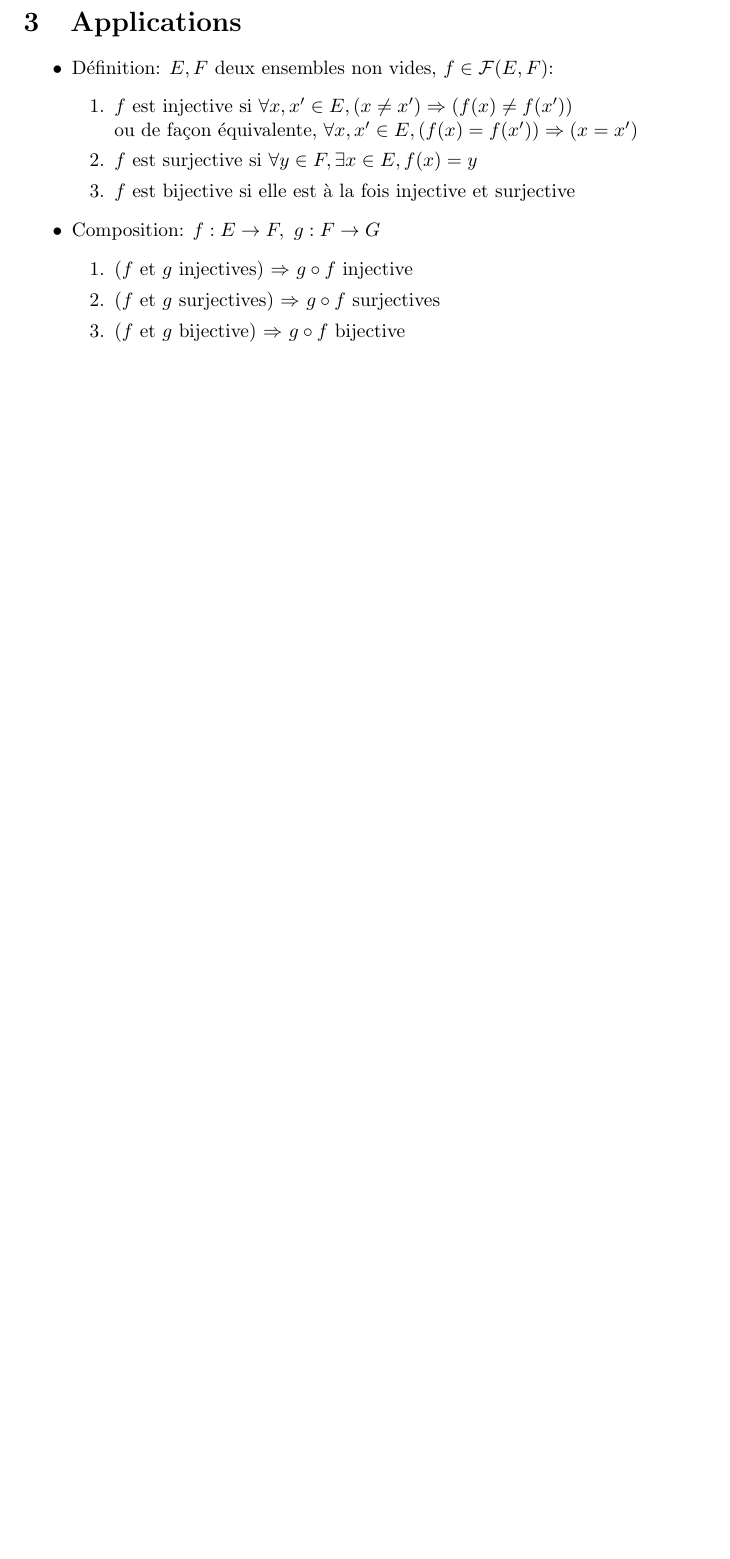
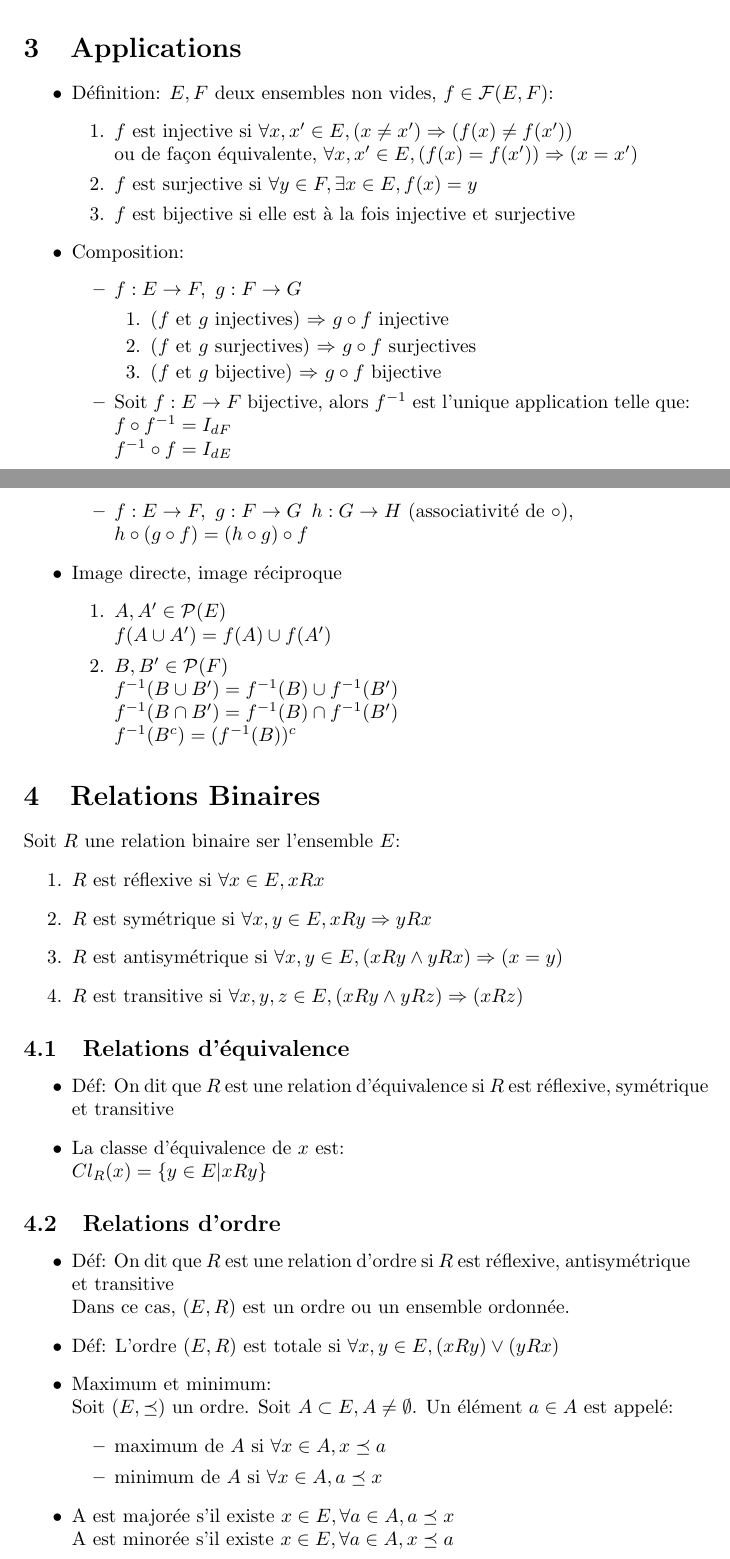
Before and after one commit to Wylex/Maths, a LaTeX document (Bric à Brac.tex): part of the page before the commit and two parts of pages 1 and 2 of 3 after it, the two joined at a grey line, cut so that both start at the same text, the shorter picture padded with empty space. Compiled offline with pdfLaTeX.

Commit message:
Bric à Brac

```diff
--- a/Bric à Brac.tex
+++ b/Bric à Brac.tex
@@ -35,11 +35,60 @@
 			\item \(f\) est surjective si \(\forall y \in F, \exists x \in E, f(x) = y\)
 			\item \(f\) est bijective si elle est \`a la fois injective et surjective
 		\end{enumerate}
-	\item Composition: \(f: E \rightarrow F,\ g: F \rightarrow G\)
+	\item Composition:
+		\begin{itemize}
+			\item \(f: E \rightarrow F,\ g: F \rightarrow G\)
+				\begin{enumerate}
+					\item (\(f\) et \(g\) injectives) \(\Rightarrow\) \(g \circ f\) injective
+					\item (\(f\) et \(g\) surjectives) \(\Rightarrow\) \(g \circ f\) surjectives
+					\item (\(f\) et \(g\) bijective) \(\Rightarrow\) \(g \circ f\) bijective
+				\end{enumerate}
+			\item Soit \(f: E \rightarrow F\) bijective, alors \(f^{-1}\) est l'unique application telle que: \\
+				\(f \circ f^{-1} = I_{dF}\) \\
+				\(f^{-1} \circ f = I_{dE}\)
+			\item \(f: E \rightarrow F,\ g: F \rightarrow G\,\ h: G \rightarrow H\) (associativit\'e de \(\circ\)), \\
+				\(h \circ (g \circ f) = (h \circ g) \circ f\)
+		\end{itemize}
+	\item Image directe, image r\'eciproque
 		\begin{enumerate}
-			\item (\(f\) et \(g\) injectives) \(\Rightarrow\) \(g \circ f\) injective
-			\item (\(f\) et \(g\) surjectives) \(\Rightarrow\) \(g \circ f\) surjectives
-			\item (\(f\) et \(g\) bijective) \(\Rightarrow\) \(g \circ f\) bijective
+			%Pour \(f: E \rightarrow F\): \\
+			\item \(A, A' \in \mathcal{P}(E)\) \\
+				\(f(A \cup A') = f(A) \cup f(A')\)
+			\item \(B, B' \in \mathcal{P}(F)\) \\
+				\(f^{-1}(B \cup B') = f^{-1}(B) \cup f^{-1}(B')\) \\
+				\(f^{-1}(B \cap B') = f^{-1}(B) \cap f^{-1}(B')\) \\
+				\(f^{-1}(B^c) = (f^{-1}(B))^c\)
 		\end{enumerate}
+\end{itemize}
 
+\section{Relations Binaires}
+Soit \(R\) une relation binaire ser l'ensemble \(E\):
+\begin{enumerate}
+	\item \(R\) est r\'eflexive si \(\forall x \in E, xRx\)
+	\item \(R\) est sym\'etrique si \(\forall x,y \in E, xRy \Rightarrow yRx\)
+	\item \(R\) est antisym\'etrique si \(\forall x,y \in E, (xRy \land yRx) \Rightarrow (x=y)\)
+	\item \(R\) est transitive si \(\forall x,y,z \in E, (xRy \land yRz) \Rightarrow (xRz)\)
+\end{enumerate}
 
+\subsection{Relations d'\'equivalence}
+\begin{itemize}
+	\item D\'ef: On dit que \(R\) est une relation d'\'equivalence si \(R\) est r\'eflexive, sym\'etrique et transitive
+	\item La classe d'\'equivalence de \(x\) est: \\
+		\(Cl_R(x) = \{y \in E |xRy\}\)
+\end{itemize}
+
+\subsection{Relations d'ordre}
+\begin{itemize}
+	\item D\'ef: On dit que \(R\) est une relation d'ordre si \(R\) est r\'eflexive, antisym\'etrique et transitive \\
+		Dans ce cas, \((E,R)\) est un ordre ou un ensemble ordonn\'ee.
+	\item D\'ef: L'ordre \((E,R)\) est totale si \(\forall x,y \in E, (xRy) \lor (yRx)\)
+	\item Maximum et minimum: \\
+		Soit \((E, \preceq)\) un ordre. Soit \(A \subset E, A \neq \emptyset\). Un \'el\'ement \(a \in A\) est appel\'e:
+		\begin{itemize}
+			\item maximum de \(A\) si \(\forall x \in A, x \preceq a\)
+			\item minimum de \(A\) si \(\forall x \in A, a \preceq x\)
+		\end{itemize}
+	\item A est major\'ee s'il existe \(x \in E, \forall a \in A, a \preceq x\) \\
+		A est minor\'ee s'il existe \(x \in E, \forall a \in A, x \preceq a\)
+	\item
+		\begin{itemize}
```
Also changed, not shown: Bric à Brac.tex (14 more changed lines).
